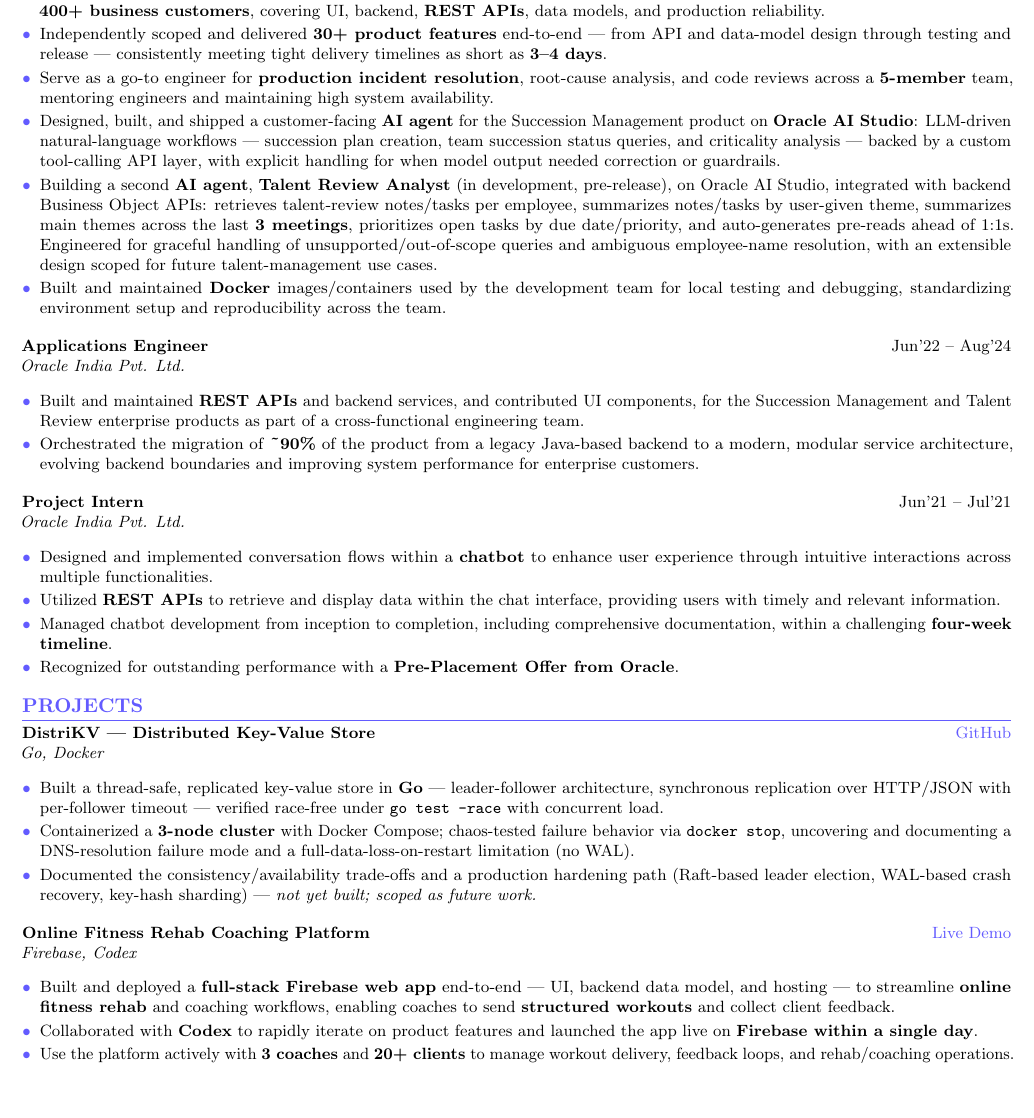
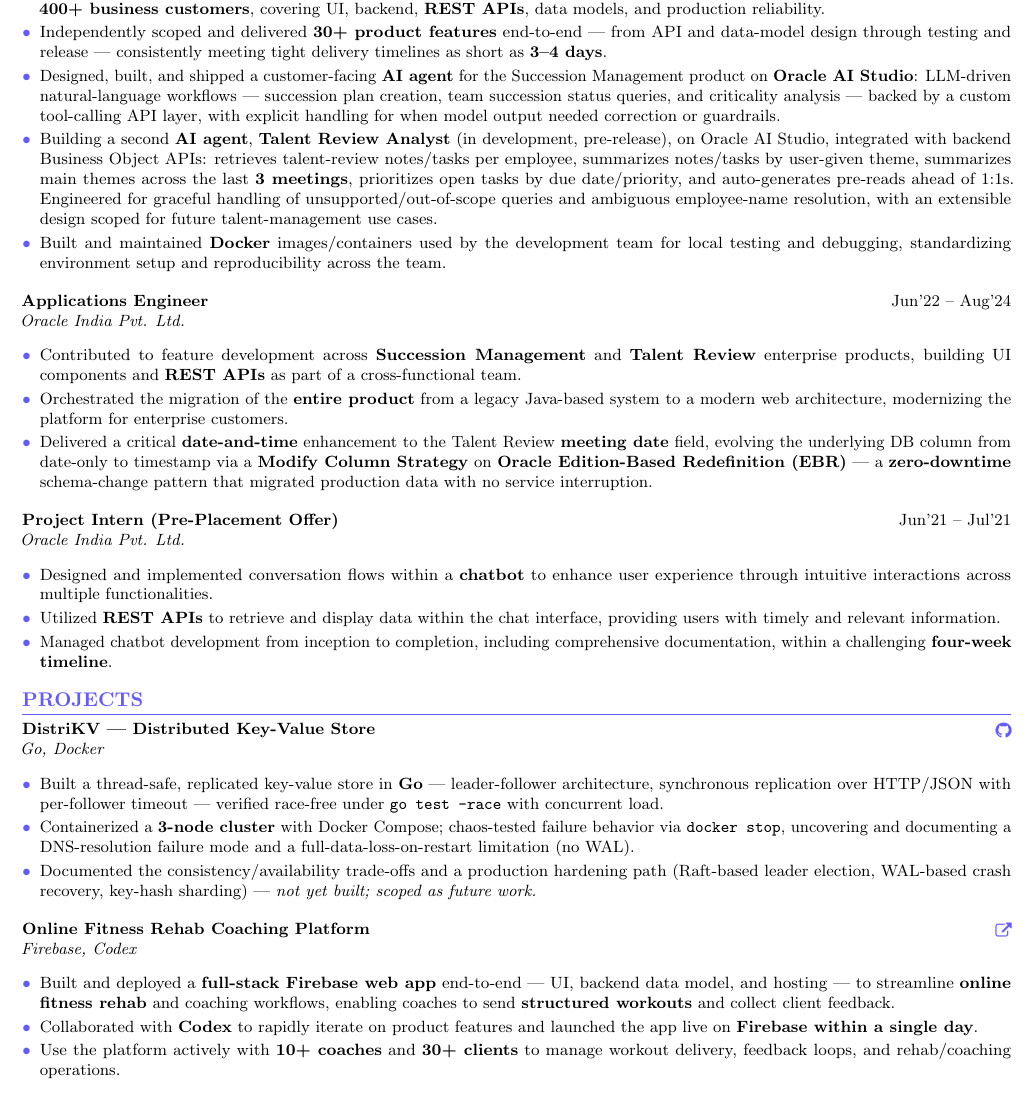
Before and after one commit to bhaskar193/my-sde-II-resume, a LaTeX document (main.tex): part of page 1 of 2, cut so that both start at the same text, the shorter picture padded with empty space. Compiled offline with pdfLaTeX.

Commit message:
Sync master resume with tailored edits; add PNG icon links
Co-Authored-By: Claude Sonnet 5 <noreply@anthropic.com>

```diff
--- a/main.tex
+++ b/main.tex
@@ -8,9 +8,15 @@
 \usepackage{xcolor}
 \usepackage{parskip}
 \usepackage{microtype}
+\usepackage{graphicx}
 % NOTE: fontawesome5 intentionally dropped -- it requires a network package
-% fetch that isn't always available. Header icons below are plain "|"
-% separators so this compiles anywhere with just a base TeX Live install.
+% fetch that isn't always available. Header icons above the section are plain
+% "|" separators. Project links below use small PNG icon glyphs instead
+% (rendered once from a local Font Awesome webfont, stored in assets/icons/)
+% since fontawesome5 itself can't be installed in this sandbox.
+
+% Icon-link helper: \iconlink{image path}{url}
+\newcommand{\iconlink}[2]{\href{#2}{\raisebox{-0.18em}{\includegraphics[height=0.95em]{#1}}}}
 
 % Colors
 \definecolor{primary}{RGB}{99, 91, 255}
@@ -62,7 +68,6 @@
 \begin{itemize}[leftmargin=1.05em, nosep, topsep=2pt, itemsep=2pt, parsep=0pt]
     \resumeItem{Own full-stack delivery of two enterprise talent management products --- \textbf{Succession Management} and \textbf{Talent Review} --- serving \textbf{400+ business customers}, covering UI, backend, \textbf{REST APIs}, data models, and production reliability.}
     \resumeItem{Independently scoped and delivered \textbf{30+ product features} end-to-end --- from API and data-model design through testing and release --- consistently meeting tight delivery timelines as short as \textbf{3--4 days}.}
-    \resumeItem{Serve as a go-to engineer for \textbf{production incident resolution}, root-cause analysis, and code reviews across a \textbf{5-member} team, mentoring engineers and maintaining high system availability.}
     \resumeItem{Designed, built, and shipped a customer-facing \textbf{AI agent} for the Succession Management product on \textbf{Oracle AI Studio}: LLM-driven natural-language workflows --- succession plan creation, team succession status queries, and criticality analysis --- backed by a custom tool-calling API layer, with explicit handling for when model output needed correction or guardrails.}
     \resumeItem{Building a second \textbf{AI agent}, \textbf{Talent Review Analyst} (in development, pre-release), on Oracle AI Studio, integrated with backend Business Object APIs: retrieves talent-review notes/tasks per employee, summarizes notes/tasks by user-given theme, summarizes main themes across the last \textbf{3 meetings}, prioritizes open tasks by due date/priority, and auto-generates pre-reads ahead of 1:1s. Engineered for graceful handling of unsupported/out-of-scope queries and ambiguous employee-name resolution, with an extensible design scoped for future talent-management use cases.}
     \resumeItem{Built and maintained \textbf{Docker} images/containers used by the development team for local testing and debugging, standardizing environment setup and reproducibility across the team.}
@@ -72,25 +77,25 @@
 \textbf{Applications Engineer} \hfill Jun'22 -- Aug'24\\
 \textit{Oracle India Pvt. Ltd.}
 \begin{itemize}[leftmargin=1.05em, nosep, topsep=2pt, itemsep=2pt, parsep=0pt]
-    \resumeItem{Built and maintained \textbf{REST APIs} and backend services, and contributed UI components, for the Succession Management and Talent Review enterprise products as part of a cross-functional engineering team.}
-    \resumeItem{Orchestrated the migration of \textbf{\textasciitilde90\%} of the product from a legacy Java-based backend to a modern, modular service architecture, evolving backend boundaries and improving system performance for enterprise customers.}
+    \resumeItem{Contributed to feature development across \textbf{Succession Management} and \textbf{Talent Review} enterprise products, building UI components and \textbf{REST APIs} as part of a cross-functional team.}
+    \resumeItem{Orchestrated the migration of the \textbf{entire product} from a legacy Java-based system to a modern web architecture, modernizing the platform for enterprise customers.}
+    \resumeItem{Delivered a critical \textbf{date-and-time} enhancement to the Talent Review \textbf{meeting date} field, evolving the underlying DB column from date-only to timestamp via a \textbf{Modify Column Strategy} on \textbf{Oracle Edition-Based Redefinition (EBR)} --- a \textbf{zero-downtime} schema-change pattern that migrated production data with no service interruption.}
 \end{itemize}
 
 \vspace{2pt}
-\textbf{Project Intern} \hfill Jun'21 -- Jul'21\\
+\textbf{Project Intern (Pre-Placement Offer)} \hfill Jun'21 -- Jul'21\\
 \textit{Oracle India Pvt. Ltd.}
 \begin{itemize}[leftmargin=1.05em, nosep, topsep=2pt, itemsep=2pt, parsep=0pt]
     \resumeItem{Designed and implemented conversation flows within a \textbf{chatbot} to enhance user experience through intuitive interactions across multiple functionalities.}
     \resumeItem{Utilized \textbf{REST APIs} to retrieve and display data within the chat interface, providing users with timely and relevant information.}
     \resumeItem{Managed chatbot development from inception to completion, including comprehensive documentation, within a challenging \textbf{four-week timeline}.}
-    \resumeItem{Recognized for outstanding performance with a \textbf{Pre-Placement Offer from Oracle}.}
 \end{itemize}
 
 % Projects
 \section{Projects}
 \small
 
-\textbf{DistriKV --- Distributed Key-Value Store} \hfill \href{https://github.com/bhaskar193/distrikv}{GitHub} \\
+\textbf{DistriKV --- Distributed Key-Value Store} \hfill \iconlink{assets/icons/github.png}{https://github.com/bhaskar193/distrikv} \\
 \textit{Go, Docker}
 \begin{itemize}[leftmargin=1.05em, nosep, topsep=2pt, itemsep=2pt, parsep=0pt]
     \resumeItem{Built a thread-safe, replicated key-value store in \textbf{Go} --- leader-follower architecture, synchronous replication over HTTP/JSON with per-follower timeout --- verified race-free under \textbf{\texttt{go test -race}} with concurrent load.}
@@ -99,12 +104,12 @@
 \end{itemize}
 
 \vspace{2pt}
-\textbf{Online Fitness Rehab Coaching Platform} \hfill \href{https://workout-planner-app-e7087.firebaseapp.com/}{Live Demo}\\
+\textbf{Online Fitness Rehab Coaching Platform} \hfill \iconlink{assets/icons/link.png}{https://workout-planner-app-e7087.firebaseapp.com/}\\
 \textit{Firebase, Codex}
 \begin{itemize}[leftmargin=1.05em, nosep, topsep=2pt, itemsep=2pt, parsep=0pt]
     \resumeItem{Built and deployed a \textbf{full-stack Firebase web app} end-to-end --- UI, backend data model, and hosting --- to streamline \textbf{online fitness rehab} and coaching workflows, enabling coaches to send \textbf{structured workouts} and collect client feedback.}
     \resumeItem{Collaborated with \textbf{Codex} to rapidly iterate on product features and launched the app live on \textbf{Firebase within a single day}.}
-    \resumeItem{Use the platform actively with \textbf{3 coaches} and \textbf{20+ clients} to manage workout delivery, feedback loops, and rehab/coaching operations.}
+    \resumeItem{Use the platform actively with \textbf{10+ coaches} and \textbf{30+ clients} to manage workout delivery, feedback loops, and rehab/coaching operations.}
 \end{itemize}
 
 \vspace{2pt}
```
Also changed, not shown: assets/icons/github.png (added), assets/icons/link.png (added), main.pdf.
